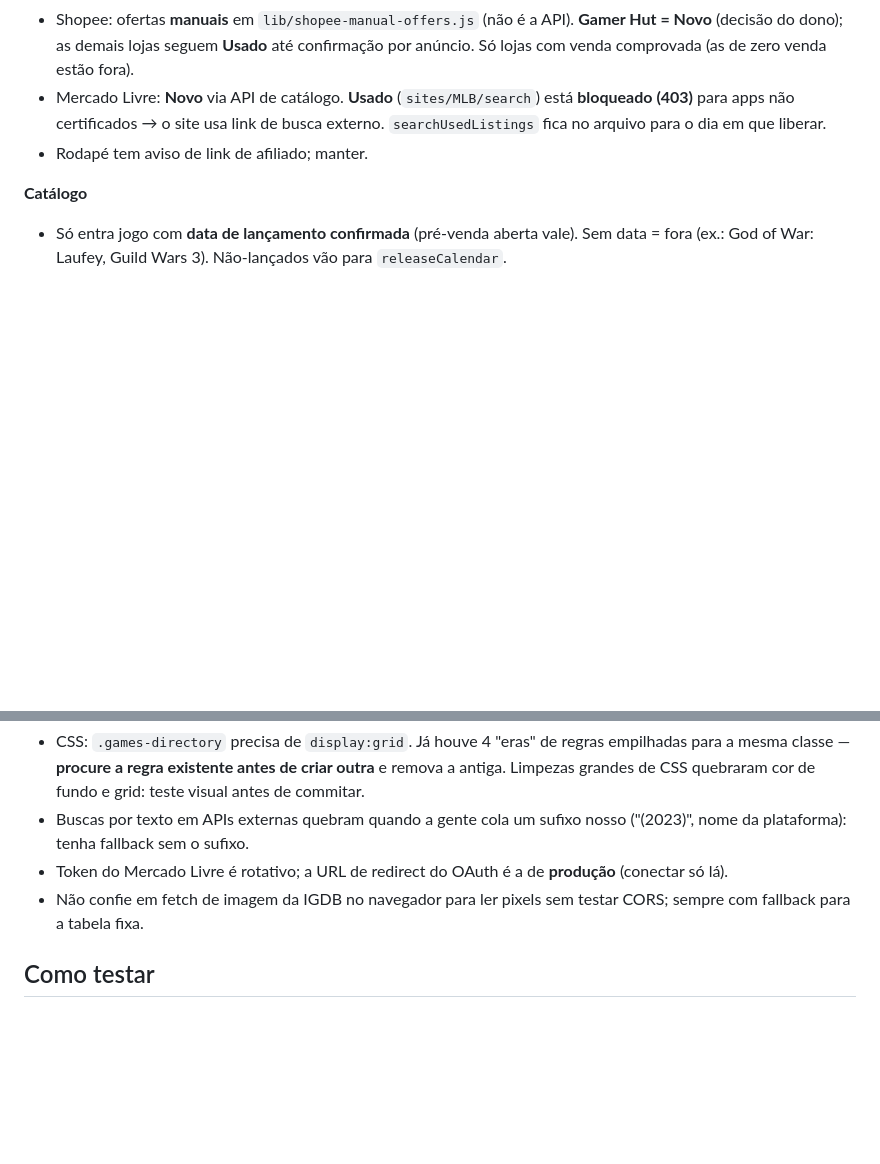
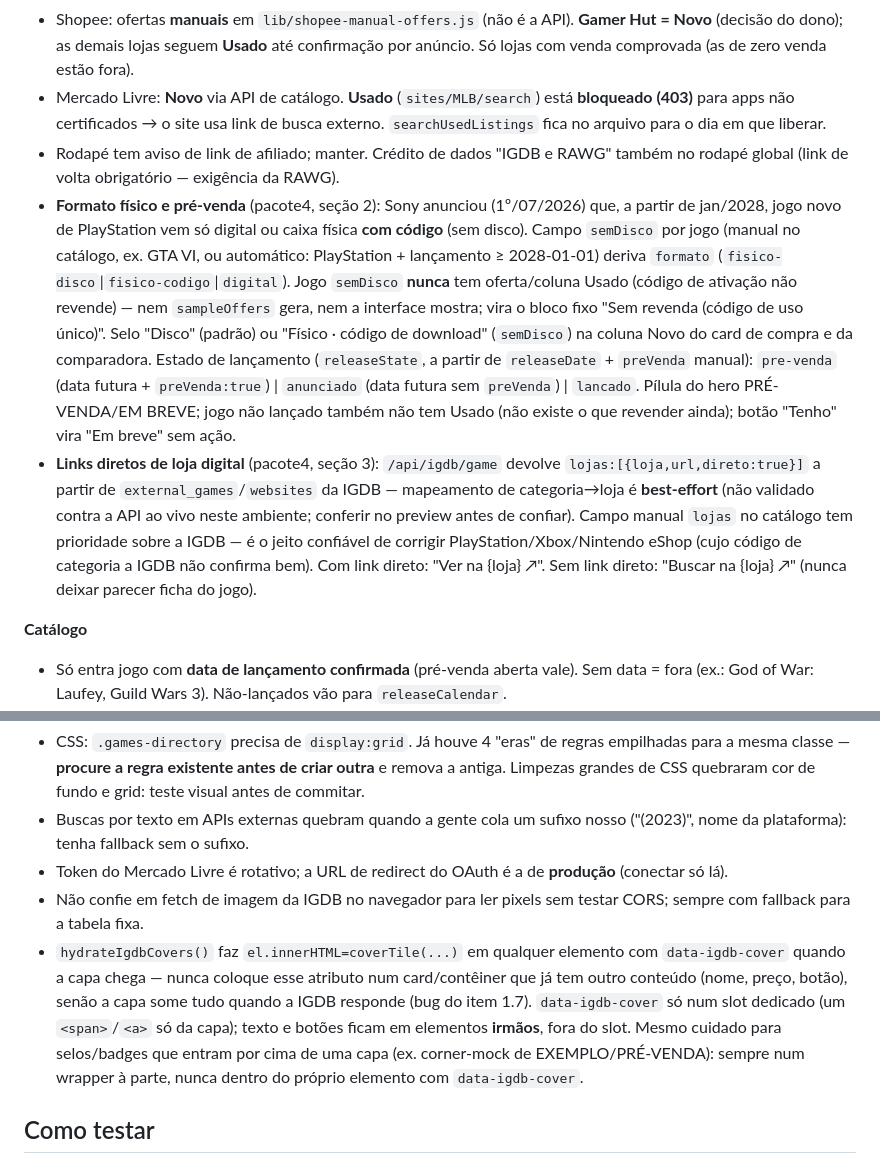
Before and after one commit to thiagofariand/invent-rio-gamer, a Markdown page: CLAUDE.md, 2 parts joined by grey strips. Rendered like a GitHub page; blank space fills up the shorter version.

```diff
--- a/CLAUDE.md
+++ b/CLAUDE.md
@@ -46,7 +50,21 @@ HTML/CSS/JS puro + Vercel Functions (Node 24, CommonJS). Roteamento por hash (`#
   as demais lojas seguem **Usado** até confirmação por anúncio. Só lojas com venda comprovada (as de zero venda estão fora).
 - Mercado Livre: **Novo** via API de catálogo. **Usado** (`sites/MLB/search`) está **bloqueado (403)** para apps não
   certificados → o site usa link de busca externo. `searchUsedListings` fica no arquivo para o dia em que liberar.
-- Rodapé tem aviso de link de afiliado; manter.
+- Rodapé tem aviso de link de afiliado; manter. Crédito de dados "IGDB e RAWG" também no rodapé global (link de volta obrigatório — exigência da RAWG).
+- **Formato físico e pré-venda** (pacote4, seção 2): Sony anunciou (1º/07/2026) que, a partir de jan/2028, jogo novo de
+  PlayStation vem só digital ou caixa física **com código** (sem disco). Campo `semDisco` por jogo (manual no catálogo, ex.
+  GTA VI, ou automático: PlayStation + lançamento ≥ 2028-01-01) deriva `formato` (`fisico-disco`\|`fisico-codigo`\|`digital`).
+  Jogo `semDisco` **nunca** tem oferta/coluna Usado (código de ativação não revende) — nem `sampleOffers` gera, nem a
+  interface mostra; vira o bloco fixo "Sem revenda (código de uso único)". Selo "Disco" (padrão) ou "Físico · código de
+  download" (`semDisco`) na coluna Novo do card de compra e da comparadora.
+  Estado de lançamento (`releaseState`, a partir de `releaseDate` + `preVenda` manual): `pre-venda` (data futura +
+  `preVenda:true`) \| `anunciado` (data futura sem `preVenda`) \| `lancado`. Pílula do hero PRÉ-VENDA/EM BREVE; jogo não
+  lançado também não tem Usado (não existe o que revender ainda); botão "Tenho" vira "Em breve" sem ação.
+- **Links diretos de loja digital** (pacote4, seção 3): `/api/igdb/game` devolve `lojas:[{loja,url,direto:true}]` a partir
+  de `external_games`/`websites` da IGDB — mapeamento de categoria→loja é **best-effort** (não validado contra a API ao
+  vivo neste ambiente; conferir no preview antes de confiar). Campo manual `lojas` no catálogo tem prioridade sobre a
+  IGDB — é o jeito confiável de corrigir PlayStation/Xbox/Nintendo eShop (cujo código de categoria a IGDB não confirma
+  bem). Com link direto: "Ver na {loja} ↗". Sem link direto: "Buscar na {loja} ↗" (nunca deixar parecer ficha do jogo).
 
 **Catálogo**
 - Só entra jogo com **data de lançamento confirmada** (pré-venda aberta vale). Sem data = fora
@@ -97,6 +139,11 @@ aguardando aprovação: Kabum, API de afiliados Shopee, Nuuvem Co-Op.
 - Buscas por texto em APIs externas quebram quando a gente cola um sufixo nosso ("(2023)", nome da plataforma): tenha fallback sem o sufixo.
 - Token do Mercado Livre é rotativo; a URL de redirect do OAuth é a de **produção** (conectar só lá).
 - Não confie em fetch de imagem da IGDB no navegador para ler pixels sem testar CORS; sempre com fallback para a tabela fixa.
+- `hydrateIgdbCovers()` faz `el.innerHTML=coverTile(...)` em qualquer elemento com `data-igdb-cover` quando a capa chega —
+  nunca coloque esse atributo num card/contêiner que já tem outro conteúdo (nome, preço, botão), senão a capa some tudo
+  quando a IGDB responde (bug do item 1.7). `data-igdb-cover` só num slot dedicado (um `<span>`/`<a>` só da capa); texto
+  e botões ficam em elementos **irmãos**, fora do slot. Mesmo cuidado para selos/badges que entram por cima de uma capa
+  (ex. corner-mock de EXEMPLO/PRÉ-VENDA): sempre num wrapper à parte, nunca dentro do próprio elemento com `data-igdb-cover`.
 
 ## Como testar
 `node --check` em cada `.js`; servidor estático (`python3 -m http.server`) + Playwright para screenshots em desktop/tablet/mobile.
```
Also changed, not shown: other parts of CLAUDE.md (+33 -5 lines).
